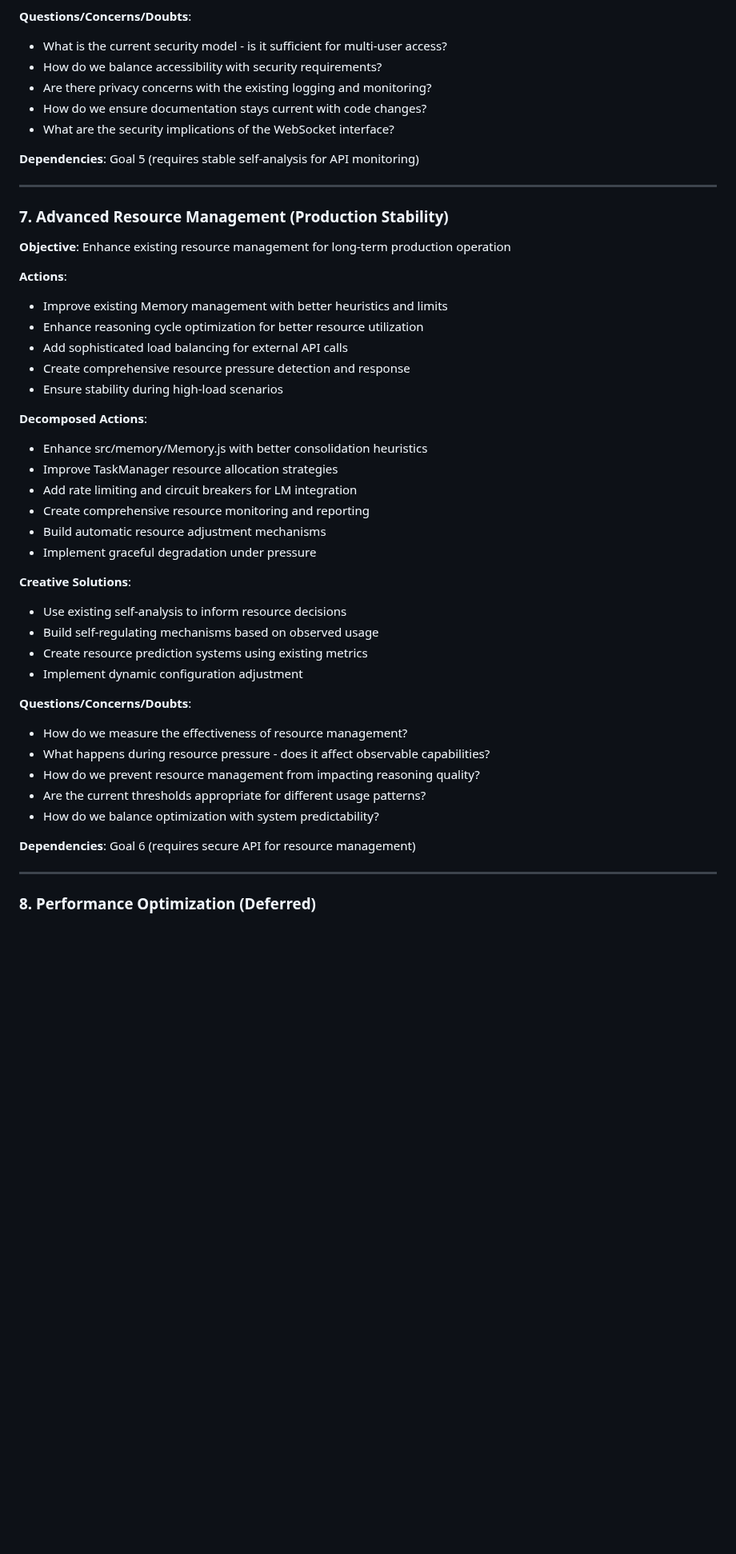
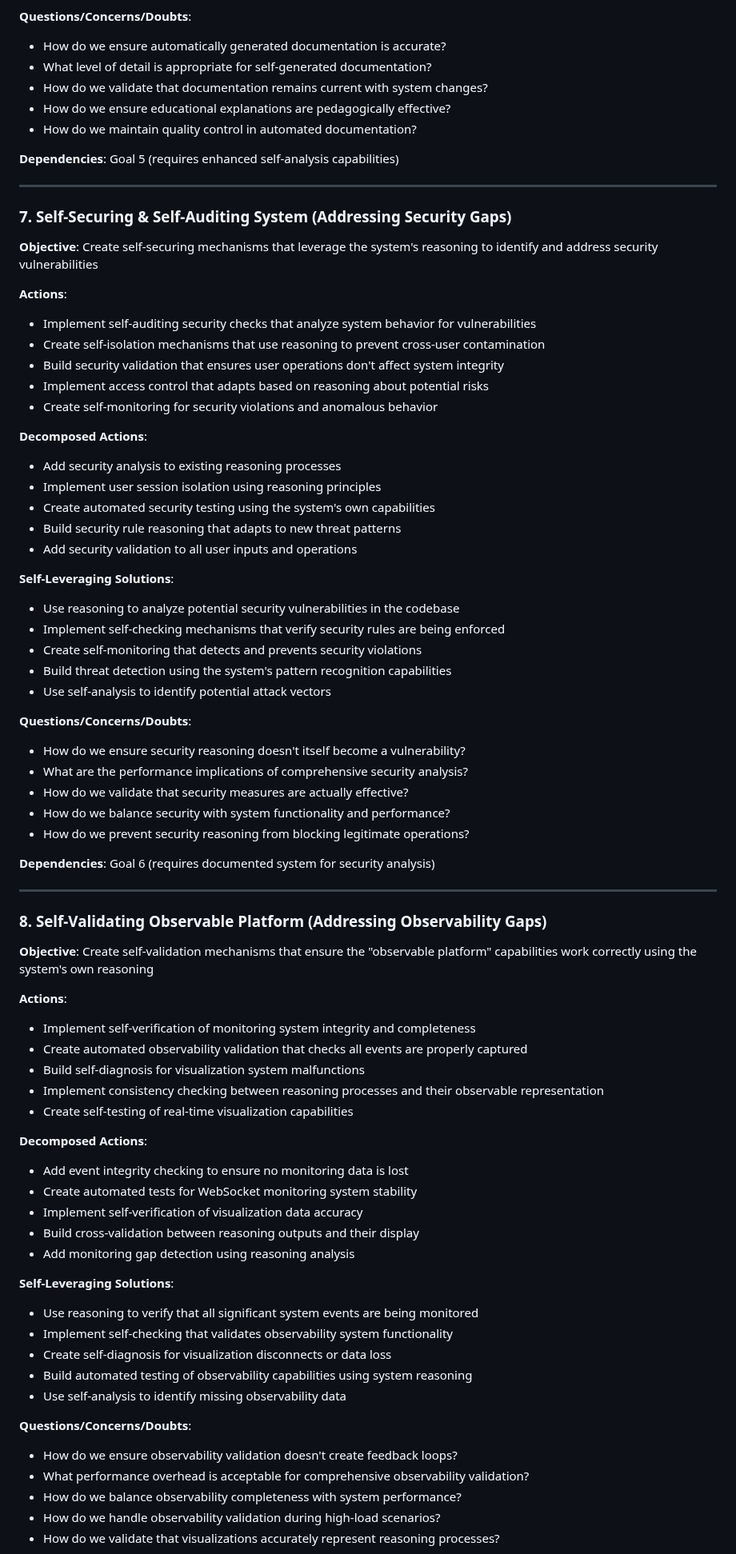
Before and after one commit to automenta/senars11, a Markdown page: PLAN.3.md, the part around one of its changes. Shown at 80% size. Drawn GitHub-style; blank space fills up the shorter version.

```diff
--- a/PLAN.3.md
+++ b/PLAN.3.md
@@ -316,48 +334,78 @@ The current codebase includes:
 
 **Questions/Concerns/Doubts**:
-- What is the current security model - is it sufficient for multi-user access?
-- How do we balance accessibility with security requirements?
-- Are there privacy concerns with the existing logging and monitoring?
-- How do we ensure documentation stays current with code changes?
-- What are the security implications of the WebSocket interface?
+- How do we ensure automatically generated documentation is accurate?
+- What level of detail is appropriate for self-generated documentation?
+- How do we validate that documentation remains current with system changes?
+- How do we ensure educational explanations are pedagogically effective?
+- How do we maintain quality control in automated documentation?
 
-**Dependencies**: Goal 5 (requires stable self-analysis for API monitoring)
+**Dependencies**: Goal 5 (requires enhanced self-analysis capabilities)
 
 ---
 
-### 7. Advanced Resource Management (Production Stability)
-**Objective**: Enhance existing resource management for long-term production operation
+### 7. Self-Securing & Self-Auditing System (Addressing Security Gaps)
+**Objective**: Create self-securing mechanisms that leverage the system's reasoning to identify and address security vulnerabilities
 
 **Actions**:
-- Improve existing Memory management with better heuristics and limits
-- Enhance reasoning cycle optimization for better resource utilization
-- Add sophisticated load balancing for external API calls
-- Create comprehensive resource pressure detection and response
-- Ensure stability during high-load scenarios
+- Implement self-auditing security checks that analyze system behavior for vulnerabilities
+- Create self-isolation mechanisms that use reasoning to prevent cross-user contamination
+- Build security validation that ensures user operations don't affect system integrity
+- Implement access control that adapts based on reasoning about potential risks
+- Create self-monitoring for security violations and anomalous behavior
 
 **Decomposed Actions**:
-- Enhance src/memory/Memory.js with better consolidation heuristics
-- Improve TaskManager resource allocation strategies
-- Add rate limiting and circuit breakers for LM integration
-- Create comprehensive resource monitoring and reporting
-- Build automatic resource adjustment mechanisms
-- Implement graceful degradation under pressure
+- Add security analysis to existing reasoning processes
+- Implement user session isolation using reasoning principles
+- Create automated security testing using the system's own capabilities
+- Build security rule reasoning that adapts to new threat patterns
+- Add security validation to all user inputs and operations
 
-**Creative Solutions**:
-- Use existing self-analysis to inform resource decisions
-- Build self-regulating mechanisms based on observed usage
-- Create resource prediction systems using existing metrics
-- Implement dynamic configuration adjustment
+**Self-Leveraging Solutions**:
+- Use reasoning to analyze potential security vulnerabilities in the codebase
+- Implement self-checking mechanisms that verify security rules are being enforced
+- Create self-monitoring that detects and prevents security violations
+- Build threat detection using the system's pattern recognition capabilities
+- Use self-analysis to identify potential attack vectors
 
 **Questions/Concerns/Doubts**:
-- How do we measure the effectiveness of resource management?
-- What happens during resource pressure - does it affect observable capabilities?
-- How do we prevent resource management from impacting reasoning quality?
-- Are the current thresholds appropriate for different usage patterns?
-- How do we balance optimization with system predictability?
+- How do we ensure security reasoning doesn't itself become a vulnerability?
+- What are the performance implications of comprehensive security analysis?
+- How do we validate that security measures are actually effective?
+- How do we balance security with system functionality and performance?
+- How do we prevent security reasoning from blocking legitimate operations?
 
-**Dependencies**: Goal 6 (requires secure API for resource management)
+**Dependencies**: Goal 6 (requires documented system for security analysis)
 
 ---
 
-### 8. Performance Optimization (Deferred)
+### 8. Self-Validating Observable Platform (Addressing Observability Gaps)
+**Objective**: Create self-validation mechanisms that ensure the "observable platform" capabilities work correctly using the system's own reasoning
+
+**Actions**:
+- Implement self-verification of monitoring system integrity and completeness
+- Create automated observability validation that checks all events are properly captured
+- Build self-diagnosis for visualization system malfunctions
+- Implement consistency checking between reasoning processes and their observable representation
+- Create self-testing of real-time visualization capabilities
+
+**Decomposed Actions**:
+- Add event integrity checking to ensure no monitoring data is lost
+- Create automated tests for WebSocket monitoring system stability
+- Implement self-verification of visualization data accuracy
+- Build cross-validation between reasoning outputs and their display
+- Add monitoring gap detection using reasoning analysis
+
+**Self-Leveraging Solutions**:
+- Use reasoning to verify that all significant system events are being monitored
+- Implement self-checking that validates observability system functionality
+- Create self-diagnosis for visualization disconnects or data loss
+- Build automated testing of observability capabilities using system reasoning
+- Use self-analysis to identify missing observability data
+
+**Questions/Concerns/Doubts**:
+- How do we ensure observability validation doesn't create feedback loops?
+- What performance overhead is acceptable for comprehensive observability validation?
+- How do we balance observability completeness with system performance?
+- How do we handle observability validation during high-load scenarios?
+- How do we validate that visualizations accurately represent reasoning processes?
+
```
Also changed, not shown: other parts of PLAN.3.md (+168 -230 lines).
